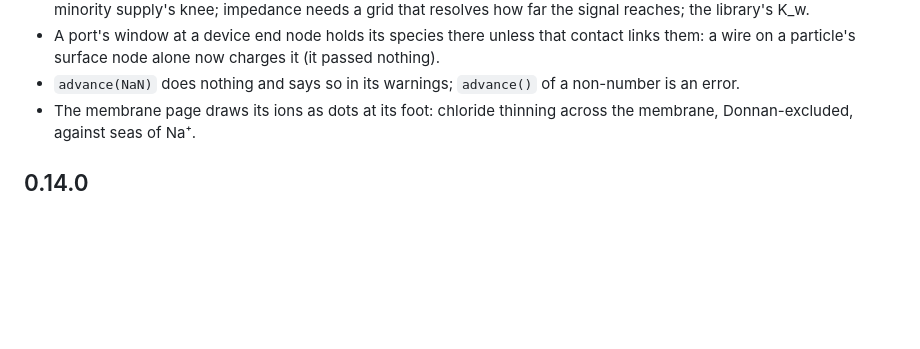
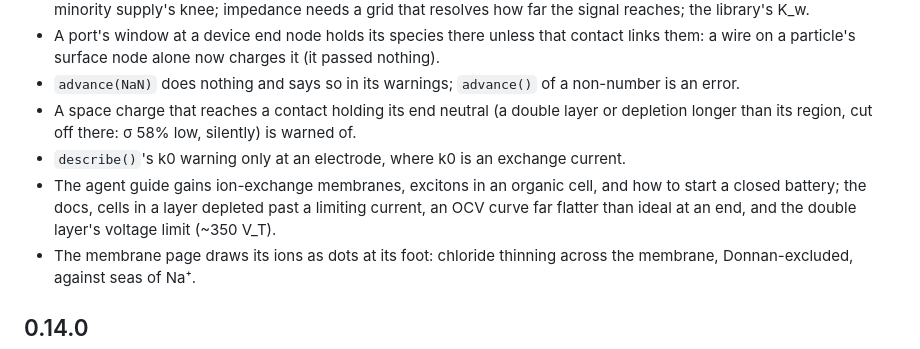
Before and after one commit to markblundeberg/driftlet, a Markdown page: CHANGELOG.md, the part around the change. Drawn GitHub-style; blank space fills up the shorter version.

Commit message:
Changelog: round 7
Co-Authored-By: Claude Opus 5.5 (1M context) <noreply@anthropic.com>

```diff
--- a/CHANGELOG.md
+++ b/CHANGELOG.md
@@ -50,6 +50,12 @@ driftlet follows semantic versioning; while it's 0.x, a minor version may change
 - A port's window at a device end node holds its species there unless that contact links them:
   a wire on a particle's surface node alone now charges it (it passed nothing).
 - `advance(NaN)` does nothing and says so in its warnings; `advance()` of a non-number is an error.
+- A space charge that reaches a contact holding its end neutral (a double layer or depletion
+  longer than its region, cut off there: σ 58% low, silently) is warned of.
+- `describe()`'s k0 warning only at an electrode, where k0 is an exchange current.
+- The agent guide gains ion-exchange membranes, excitons in an organic cell, and how to start a
+  closed battery; the docs, cells in a layer depleted past a limiting current, an OCV curve far
+  flatter than ideal at an end, and the double layer's voltage limit (~350 V_T).
 - The membrane page draws its ions as dots at its foot: chloride thinning across the membrane,
   Donnan-excluded, against seas of Na⁺.
 
```
